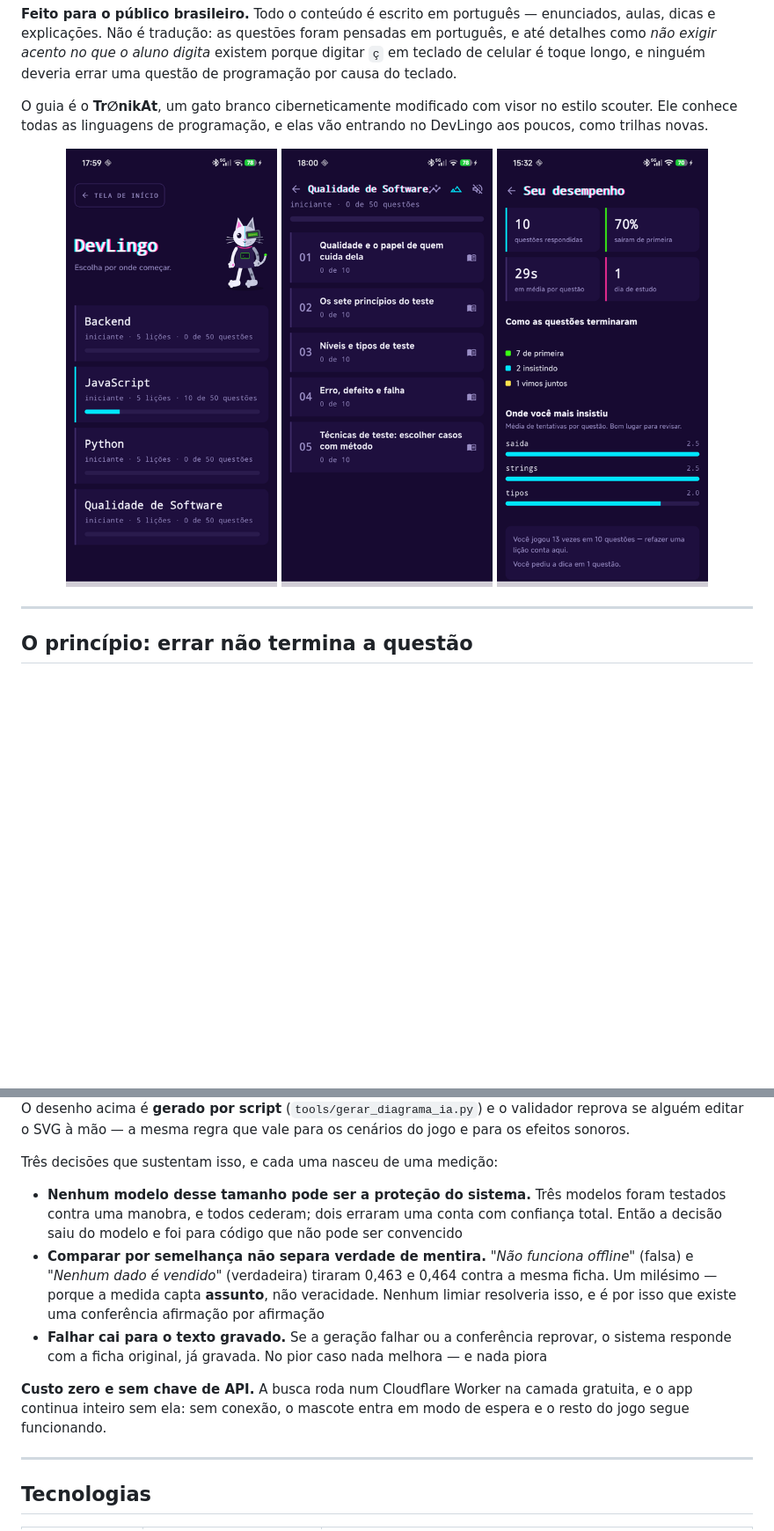
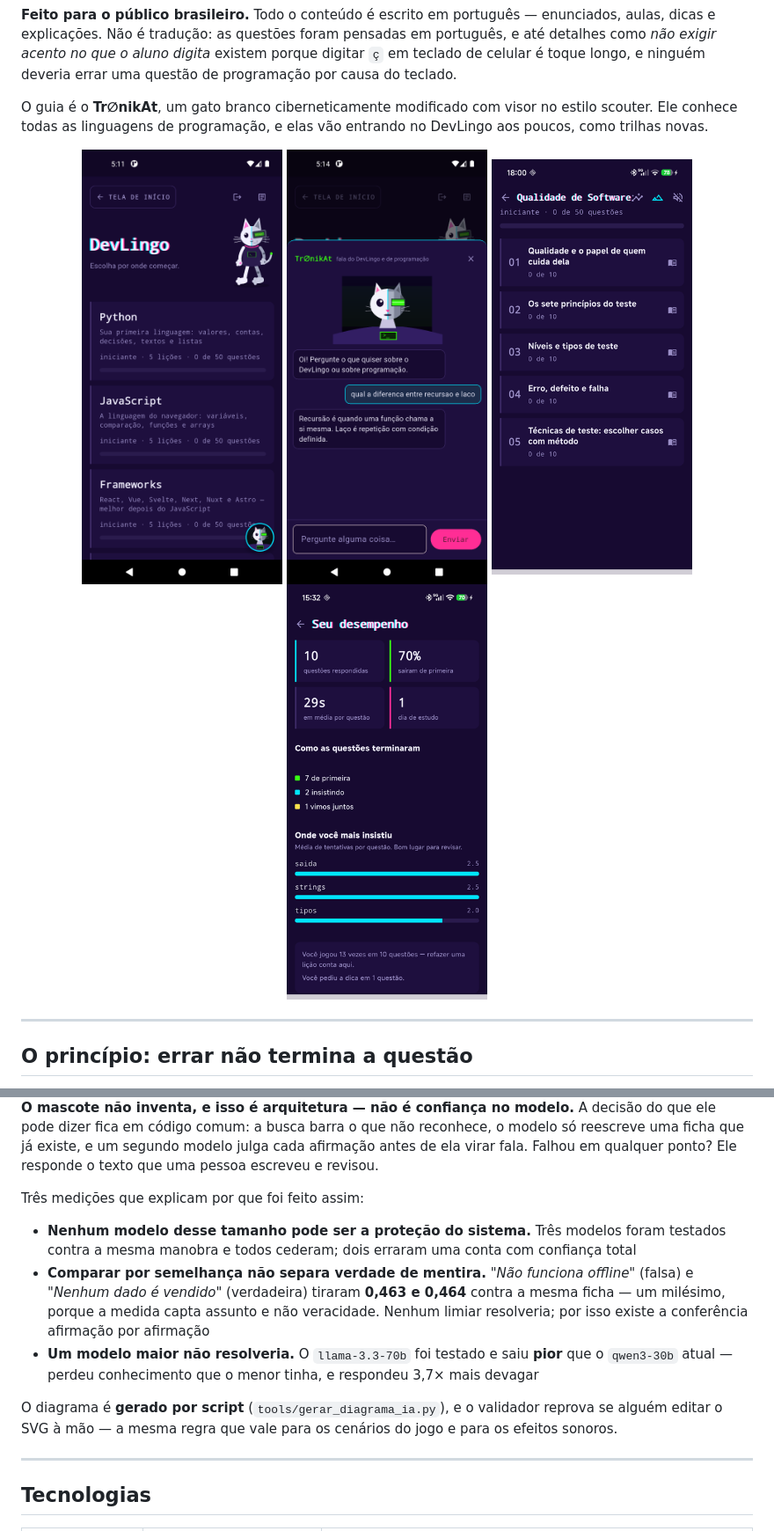
Before and after one commit to gustavoanderson/DevLingo, a Markdown page: README.md, 2 parts joined by grey strips. Shown at 88% size. Rendered like a GitHub page; pictures changed too: docs/imagens/tela-tronikat-aberto.png (added), docs/imagens/tela-tronikat-fechado.png (added); blank space fills up the shorter version.

```diff
--- a/README.md
+++ b/README.md
@@ -30,9 +30,10 @@ Um aplicativo Android que ensina programação e engenharia de software em **li
 O guia é o **Tr∅nikAt**, um gato branco ciberneticamente modificado com visor no estilo scouter. Ele conhece todas as linguagens de programação, e elas vão entrando no DevLingo aos poucos, como trilhas novas.
 
 <div align="center">
-<img src="docs/imagens/tela-linguagens.png" width="240" alt="Tela de escolha de trilha">
-<img src="docs/imagens/tela-trilha.png" width="240" alt="Trilha de lições">
-<img src="docs/imagens/tela-estatisticas.png" width="240" alt="Estatísticas do jogador">
+<img src="docs/imagens/tela-tronikat-fechado.png" width="228" alt="Escolha de trilha, com o botão do Tr∅nikAt no canto">
+<img src="docs/imagens/tela-tronikat-aberto.png" width="228" alt="O Tr∅nikAt respondendo a diferença entre recursão e laço">
+<img src="docs/imagens/tela-trilha.png" width="228" alt="Trilha de lições">
+<img src="docs/imagens/tela-estatisticas.png" width="228" alt="Estatísticas do jogador">
 </div>
 
 ---
@@ -80,28 +77,29 @@ modelo: é de código comum.**
 
 </div>
 
-O desenho acima é **gerado por script** (`tools/gerar_diagrama_ia.py`) e o
-validador reprova se alguém editar o SVG à mão — a mesma regra que vale para
-os cenários do jogo e para os efeitos sonoros.
+**O mascote não inventa, e isso é arquitetura — não é confiança no modelo.**
+A decisão do que ele pode dizer fica em código comum: a busca barra o que não
+reconhece, o modelo só reescreve uma ficha que já existe, e um segundo modelo
+julga cada afirmação antes de ela virar fala. Falhou em qualquer ponto? Ele
+responde o texto que uma pessoa escreveu e revisou.
 
-Três decisões que sustentam isso, e cada uma nasceu de uma medição:
+Três medições que explicam por que foi feito assim:
 
 - **Nenhum modelo desse tamanho pode ser a proteção do sistema.** Três modelos
-  foram testados contra uma manobra, e todos cederam; dois erraram uma conta
-  com confiança total. Então a decisão saiu do modelo e foi para código que não
-  pode ser convencido
+  foram testados contra a mesma manobra e todos cederam; dois erraram uma conta
+  com confiança total
 - **Comparar por semelhança não separa verdade de mentira.** *"Não funciona
-  offline"* (falsa) e *"Nenhum dado é vendido"* (verdadeira) tiraram 0,463 e
-  0,464 contra a mesma ficha. Um milésimo — porque a medida capta **assunto**,
-  não veracidade. Nenhum limiar resolveria isso, e é por isso que existe uma
-  conferência afirmação por afirmação
-- **Falhar cai para o texto gravado.** Se a geração falhar ou a conferência
-  reprovar, o sistema responde com a ficha original, já gravada. No pior caso
-  nada melhora — e nada piora
+  offline"* (falsa) e *"Nenhum dado é vendido"* (verdadeira) tiraram **0,463 e
+  0,464** contra a mesma ficha — um milésimo, porque a medida capta assunto e
+  não veracidade. Nenhum limiar resolveria; por isso existe a conferência
+  afirmação por afirmação
+- **Um modelo maior não resolveria.** O `llama-3.3-70b` foi testado e saiu
+  **pior** que o `qwen3-30b` atual — perdeu conhecimento que o menor tinha, e
+  respondeu 3,7× mais devagar
 
-**Custo zero e sem chave de API.** A busca roda num Cloudflare Worker na camada
-gratuita, e o app continua inteiro sem ela: sem conexão, o mascote entra em
-modo de espera e o resto do jogo segue funcionando.
+O diagrama é **gerado por script** (`tools/gerar_diagrama_ia.py`), e o validador
+reprova se alguém editar o SVG à mão — a mesma regra que vale para os cenários
+do jogo e para os efeitos sonoros.
 
 ---
 
```
Also changed, not shown: other parts of README.md (+2 -6 lines), 2 other files.
